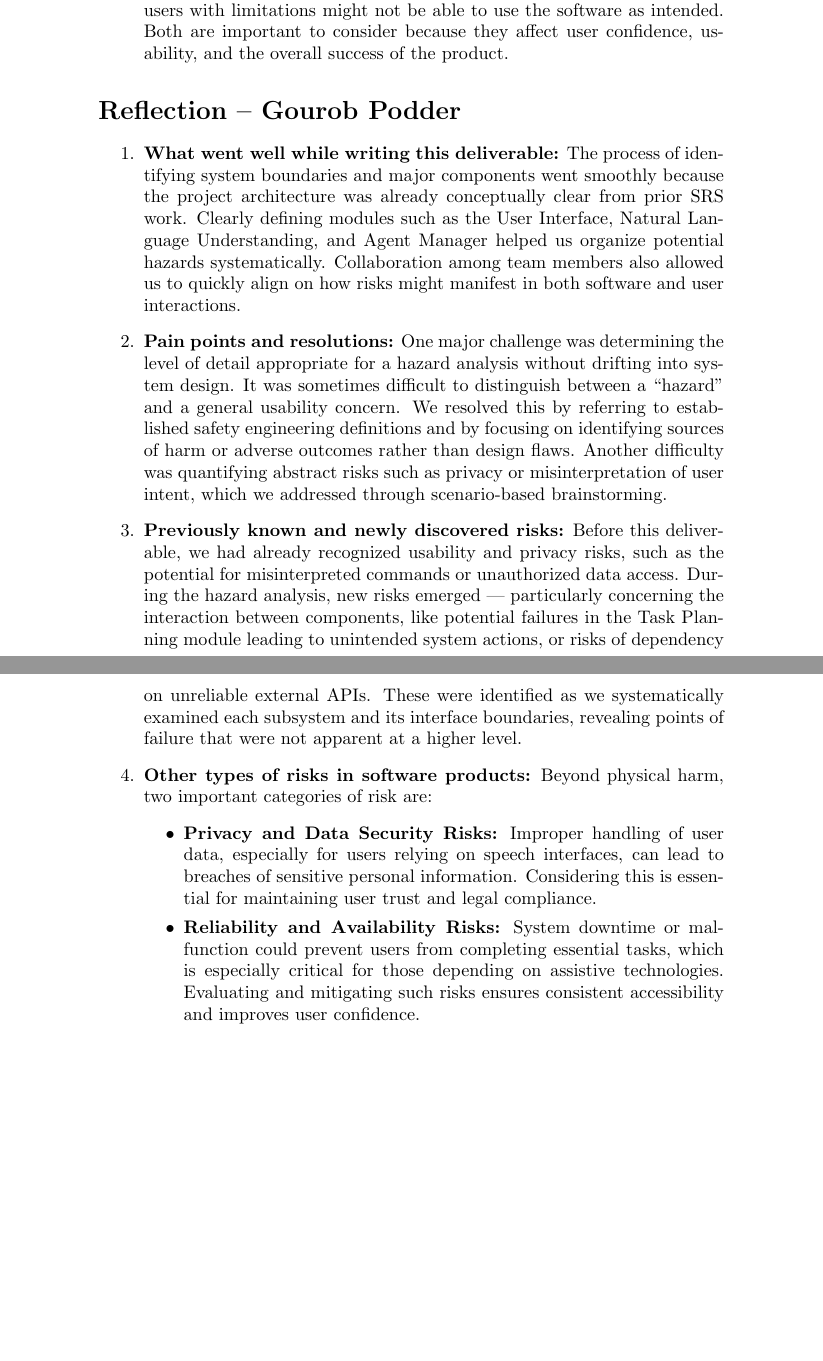
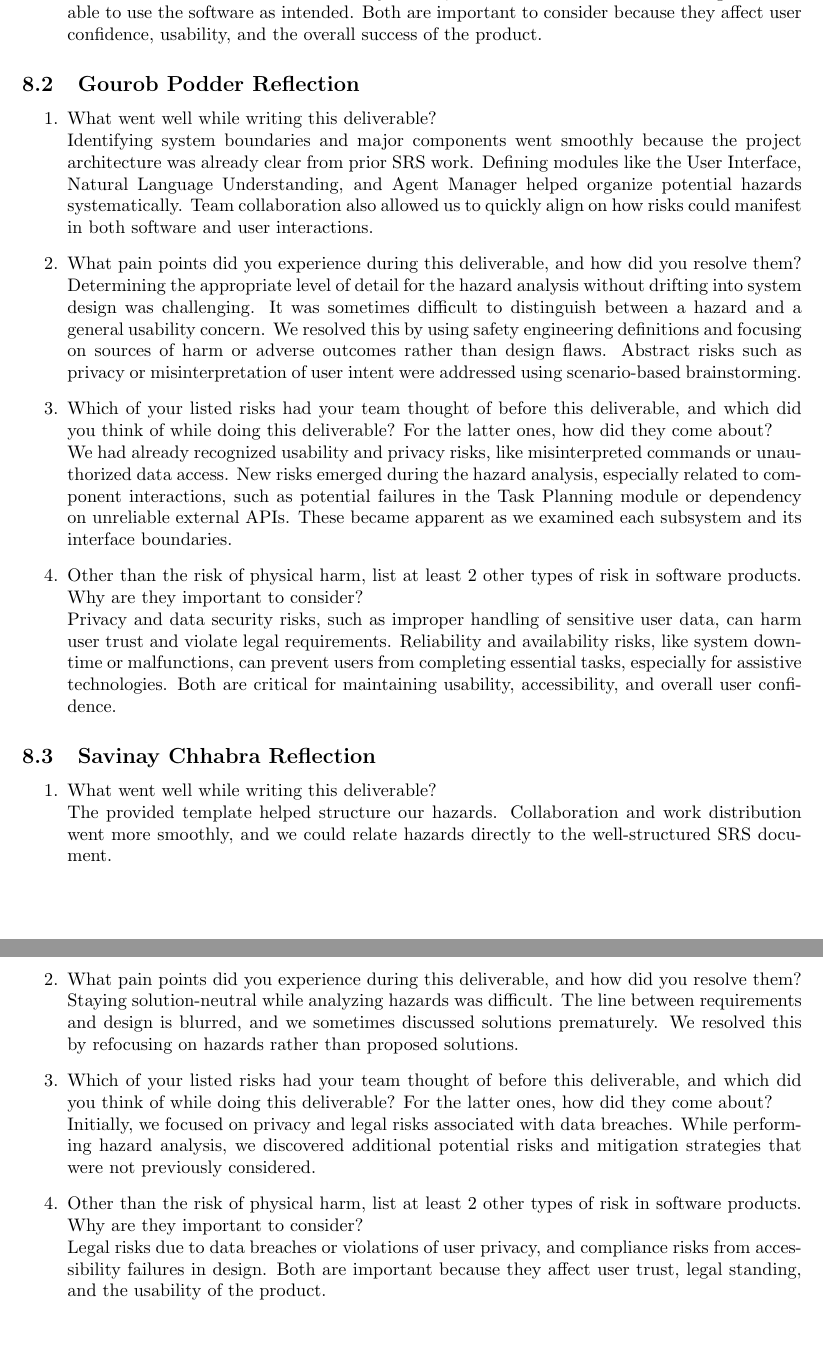
Before and after one commit to gkpodder/Capstone, a LaTeX document (docs/HazardAnalysis/HazardAnalysis.tex): two parts of pages 9 and 10 of 10 before the commit and two parts of pages 8 and 9 of 9 after it, joined at a grey line, cut so that both start at the same text, the shorter picture padded with empty space. Compiled offline with pdfLaTeX.

Commit message:
Add sections 5 + Savinay reflection

```diff
--- a/docs/HazardAnalysis/HazardAnalysis.tex
+++ b/docs/HazardAnalysis/HazardAnalysis.tex
@@ -3,6 +3,10 @@
 \usepackage{booktabs}
 \usepackage{tabularx}
 \usepackage{hyperref}
+\usepackage{longtable}
+\usepackage{array}
+\usepackage{geometry}
+\usepackage{float}
 
 \hypersetup{
     colorlinks=true,       % false: boxed links; true: colored links
@@ -245,50 +330,36 @@ Both are important to consider because they affect user confidence,
 usability, and the overall success of the product.
 \end{enumerate}
 
-\section*{Reflection – Gourob Podder}
+\subsection{Gourob Podder Reflection}
 
 \begin{enumerate}
-    \item \textbf{What went well while writing this deliverable:}
-    The process of identifying system boundaries and major components went
-    smoothly because the project architecture was already conceptually clear from
-    prior SRS work. Clearly defining modules such as the User Interface, Natural
-    Language Understanding, and Agent Manager helped us organize potential hazards
-    systematically. Collaboration among team members also allowed us to quickly
-    align on how risks might manifest in both software and user interactions.
+    \item What went well while writing this deliverable?\\
+    Identifying system boundaries and major components went smoothly because the project architecture was already clear from prior SRS work. Defining modules like the User Interface, Natural Language Understanding, and Agent Manager helped organize potential hazards systematically. Team collaboration also allowed us to quickly align on how risks could manifest in both software and user interactions.
 
-    \item \textbf{Pain points and resolutions:}
-    One major challenge was determining the level of detail appropriate for a hazard
-    analysis without drifting into system design. It was sometimes difficult to
-    distinguish between a “hazard” and a general usability concern. We resolved
-    this by referring to established safety engineering definitions and by
-    focusing on identifying sources of harm or adverse outcomes rather than
-    design flaws. Another difficulty was quantifying abstract risks such as privacy
-    or misinterpretation of user intent, which we addressed through scenario-based
-    brainstorming.
+    \item What pain points did you experience during this deliverable, and how did you resolve them?\\
+    Determining the appropriate level of detail for the hazard analysis without drifting into system design was challenging. It was sometimes difficult to distinguish between a hazard and a general usability concern. We resolved this by using safety engineering definitions and focusing on sources of harm or adverse outcomes rather than design flaws. Abstract risks such as privacy or misinterpretation of user intent were addressed using scenario-based brainstorming.
 
-    \item \textbf{Previously known and newly discovered risks:}
-    Before this deliverable, we had already recognized usability and privacy risks,
-    such as the potential for misinterpreted commands or unauthorized data access.
-    During the hazard analysis, new risks emerged — particularly concerning the
-    interaction between components, like potential failures in the Task Planning
-    module leading to unintended system actions, or risks of dependency on unreliable
-    external APIs. These were identified as we systematically examined each subsystem
-    and its interface boundaries, revealing points of failure that were not apparent
-    at a higher level.
+    \item Which of your listed risks had your team thought of before this deliverable, and which did you think of while doing this deliverable? For the latter ones, how did they come about?\\
+    We had already recognized usability and privacy risks, like misinterpreted commands or unauthorized data access. New risks emerged during the hazard analysis, especially related to component interactions, such as potential failures in the Task Planning module or dependency on unreliable external APIs. These became apparent as we examined each subsystem and its interface boundaries.
 
-    \item \textbf{Other types of risks in software products:}
-    Beyond physical harm, two important categories of risk are:
-    \begin{itemize}
-        \item \textbf{Privacy and Data Security Risks:} Improper handling of user
-         data, especially for users relying on speech interfaces, can lead to
-         breaches of sensitive personal information. Considering this is essential
-         for maintaining user trust and legal compliance.
-        \item \textbf{Reliability and Availability Risks:} System downtime or
-        malfunction could prevent users from completing essential tasks, which
-        is especially critical for those depending on assistive technologies.
-        Evaluating and mitigating such risks ensures consistent accessibility and
-        improves user confidence.
-    \end{itemize}
+    \item Other than the risk of physical harm, list at least 2 other types of risk in software products. Why are they important to consider?\\
+    Privacy and data security risks, such as improper handling of sensitive user data, can harm user trust and violate legal requirements. Reliability and availability risks, like system downtime or malfunctions, can prevent users from completing essential tasks, especially for assistive technologies. Both are critical for maintaining usability, accessibility, and overall user confidence.
+\end{enumerate}
+
+\subsection{Savinay Chhabra Reflection}
+
+\begin{enumerate}
+    \item What went well while writing this deliverable?\\
+    The provided template helped structure our hazards. Collaboration and work distribution went more smoothly, and we could relate hazards directly to the well-structured SRS document.
+
+    \item What pain points did you experience during this deliverable, and how did you resolve them?\\
+    Staying solution-neutral while analyzing hazards was difficult. The line between requirements and design is blurred, and we sometimes discussed solutions prematurely. We resolved this by refocusing on hazards rather than proposed solutions.
+
+    \item Which of your listed risks had your team thought of before this deliverable, and which did you think of while doing this deliverable? For the latter ones, how did they come about?\\
+    Initially, we focused on privacy and legal risks associated with data breaches. While performing hazard analysis, we discovered additional potential risks and mitigation strategies that were not previously considered.
+
+    \item Other than the risk of physical harm, list at least 2 other types of risk in software products. Why are they important to consider?\\
+    Legal risks due to data breaches or violations of user privacy, and compliance risks from accessibility failures in design. Both are important because they affect user trust, legal standing, and the usability of the product.
 \end{enumerate}
 
 
```
Also changed, not shown: docs/HazardAnalysis/HazardAnalysis.pdf, docs/HazardAnalysis/HazardAnalysis.tex (105 more changed lines).
